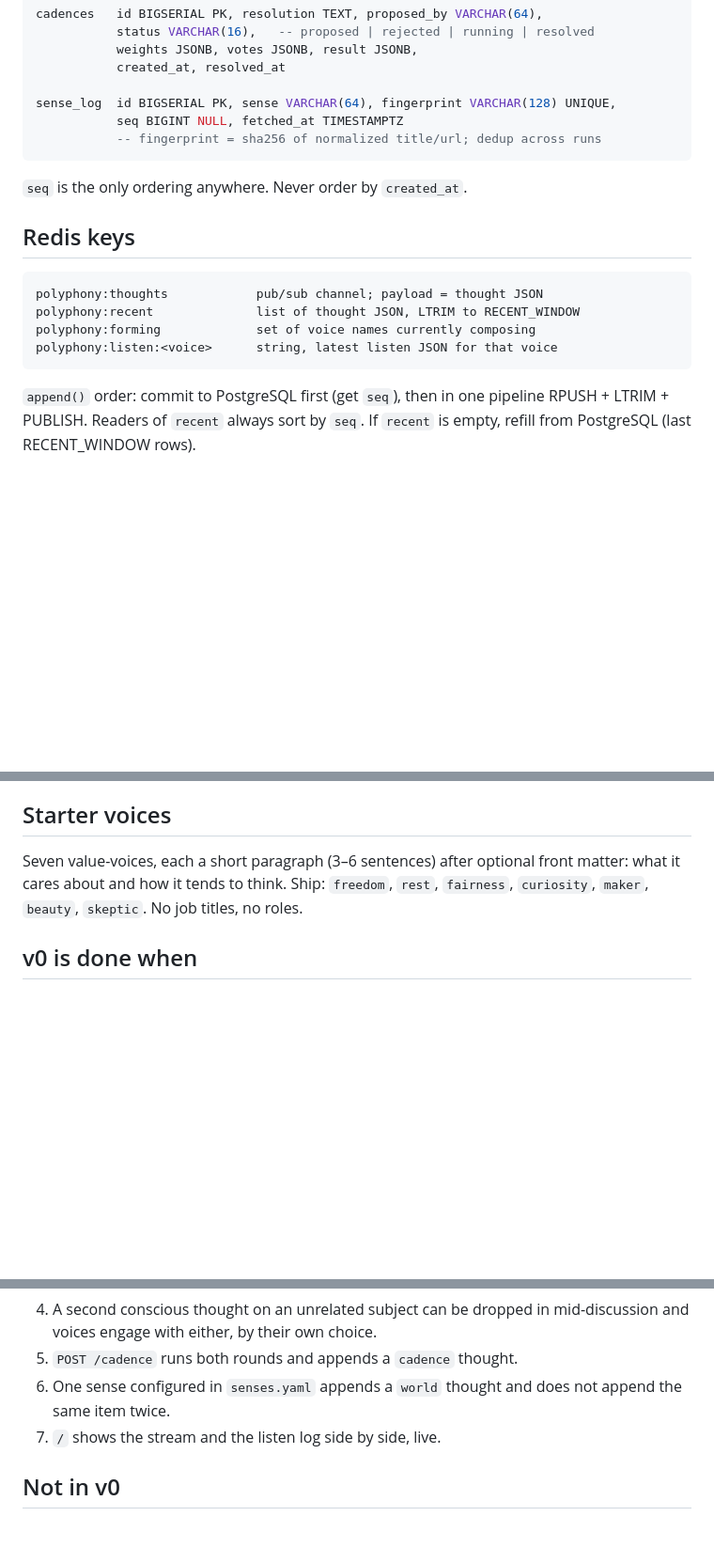
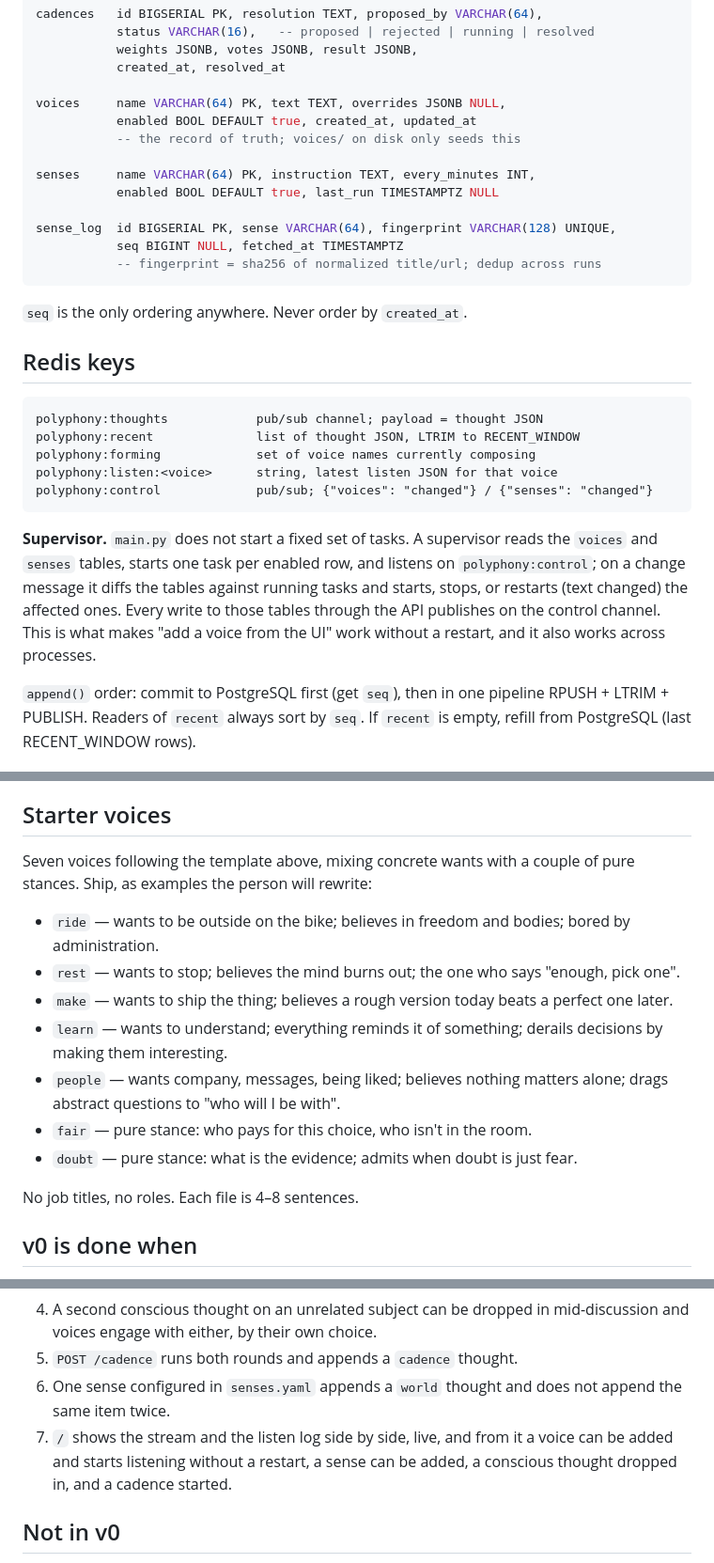
Before and after one commit to AlexW6385/polyphony, a Markdown page: docs/DESIGN.md, 3 parts joined by grey strips. Shown at 94% size. Rendered like a GitHub page; blank space fills up the shorter version.

````diff
--- a/docs/DESIGN.md
+++ b/docs/DESIGN.md
@@ -247,6 +276,13 @@ cadences   id BIGSERIAL PK, resolution TEXT, proposed_by VARCHAR(64),
            weights JSONB, votes JSONB, result JSONB,
            created_at, resolved_at
 
+voices     name VARCHAR(64) PK, text TEXT, overrides JSONB NULL,
+           enabled BOOL DEFAULT true, created_at, updated_at
+           -- the record of truth; voices/ on disk only seeds this
+
+senses     name VARCHAR(64) PK, instruction TEXT, every_minutes INT,
+           enabled BOOL DEFAULT true, last_run TIMESTAMPTZ NULL
+
 sense_log  id BIGSERIAL PK, sense VARCHAR(64), fingerprint VARCHAR(128) UNIQUE,
            seq BIGINT NULL, fetched_at TIMESTAMPTZ
            -- fingerprint = sha256 of normalized title/url; dedup across runs
@@ -261,7 +297,16 @@ polyphony:thoughts            pub/sub channel; payload = thought JSON
 polyphony:recent              list of thought JSON, LTRIM to RECENT_WINDOW
 polyphony:forming             set of voice names currently composing
 polyphony:listen:<voice>      string, latest listen JSON for that voice
+polyphony:control             pub/sub; {"voices": "changed"} / {"senses": "changed"}
 ```
+
+**Supervisor.** `main.py` does not start a fixed set of tasks. A
+supervisor reads the `voices` and `senses` tables, starts one task per
+enabled row, and listens on `polyphony:control`; on a change message it
+diffs the tables against running tasks and starts, stops, or restarts
+(text changed) the affected ones. Every write to those tables through
+the API publishes on the control channel. This is what makes "add a voice
+from the UI" work without a restart, and it also works across processes.
 
 `append()` order: commit to PostgreSQL first (get `seq`), then in one
 pipeline RPUSH + LTRIM + PUBLISH. Readers of `recent` always sort by `seq`.
@@ -446,9 +515,23 @@ running; the cadence thought wakes them afterwards like any other thought.
 
 ## Starter voices
 
-Seven value-voices, each a short paragraph (3–6 sentences) after optional
-front matter: what it cares about and how it tends to think. Ship: `freedom`, `rest`, `fairness`,
-`curiosity`, `maker`, `beauty`, `skeptic`. No job titles, no roles.
+Seven voices following the template above, mixing concrete wants with a
+couple of pure stances. Ship, as examples the person will rewrite:
+
+- `ride` — wants to be outside on the bike; believes in freedom and bodies;
+  bored by administration.
+- `rest` — wants to stop; believes the mind burns out; the one who says
+  "enough, pick one".
+- `make` — wants to ship the thing; believes a rough version today beats a
+  perfect one later.
+- `learn` — wants to understand; everything reminds it of something; derails
+  decisions by making them interesting.
+- `people` — wants company, messages, being liked; believes nothing matters
+  alone; drags abstract questions to "who will I be with".
+- `fair` — pure stance: who pays for this choice, who isn't in the room.
+- `doubt` — pure stance: what is the evidence; admits when doubt is just fear.
+
+No job titles, no roles. Each file is 4–8 sentences.
 
 ## v0 is done when
 
@@ -463,7 +546,9 @@ front matter: what it cares about and how it tends to think. Ship: `freedom`, `r
 5. `POST /cadence` runs both rounds and appends a `cadence` thought.
 6. One sense configured in `senses.yaml` appends a `world` thought and does
    not append the same item twice.
-7. `/` shows the stream and the listen log side by side, live.
+7. `/` shows the stream and the listen log side by side, live, and from it
+   a voice can be added and starts listening without a restart, a sense
+   can be added, a conscious thought dropped in, and a cadence started.
 
 ## Not in v0
 
````
Also changed, not shown: other parts of docs/DESIGN.md (+56 -3 lines).
